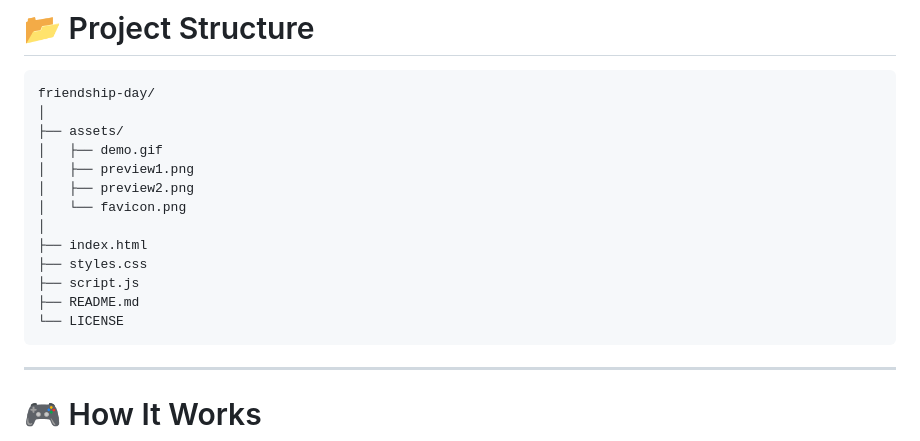
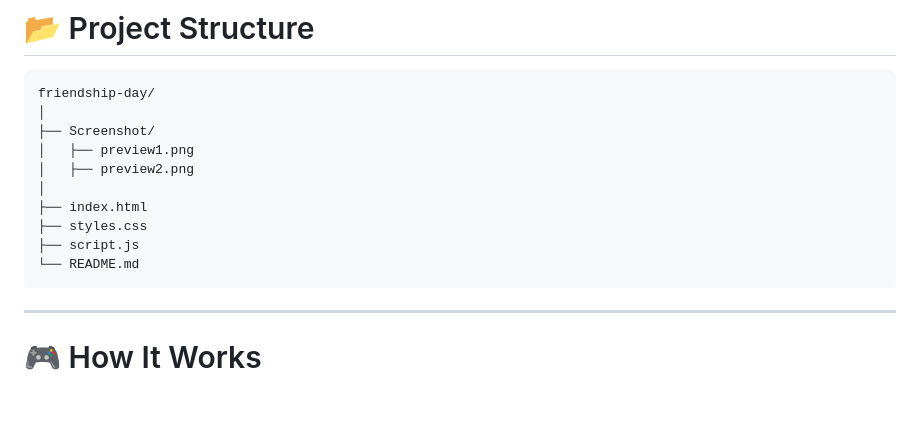
Before and after one commit to vivekrj7739/Best-friend-, a Markdown page: README.md, the part around the change. GitHub-like rendering; blank space fills up the shorter version.

````diff
--- a/README.md
+++ b/README.md
@@ -72,17 +72,14 @@ A magical interactive Friendship Day experience where two glowing souls meet amo
 ```text
 friendship-day/
 │
-├── assets/
-│   ├── demo.gif
+├── Screenshot/
 │   ├── preview1.png
 │   ├── preview2.png
-│   └── favicon.png
 │
 ├── index.html
 ├── styles.css
 ├── script.js
-├── README.md
-└── LICENSE
+└── README.md
 ```
 
 ---
````
